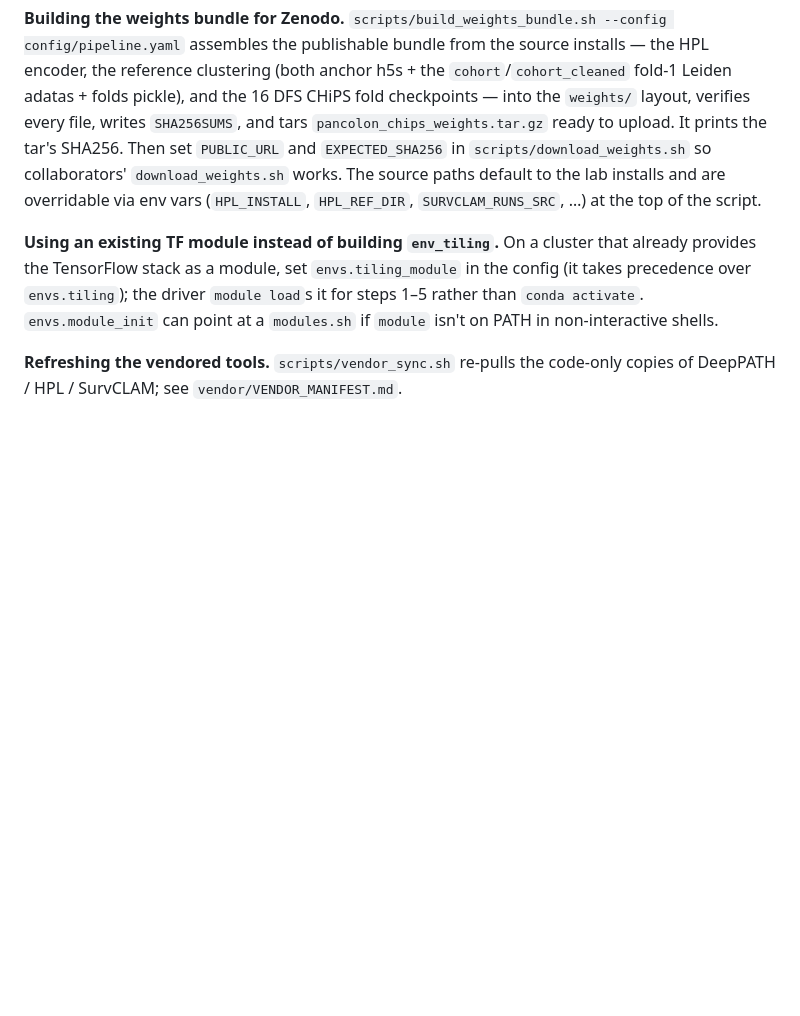
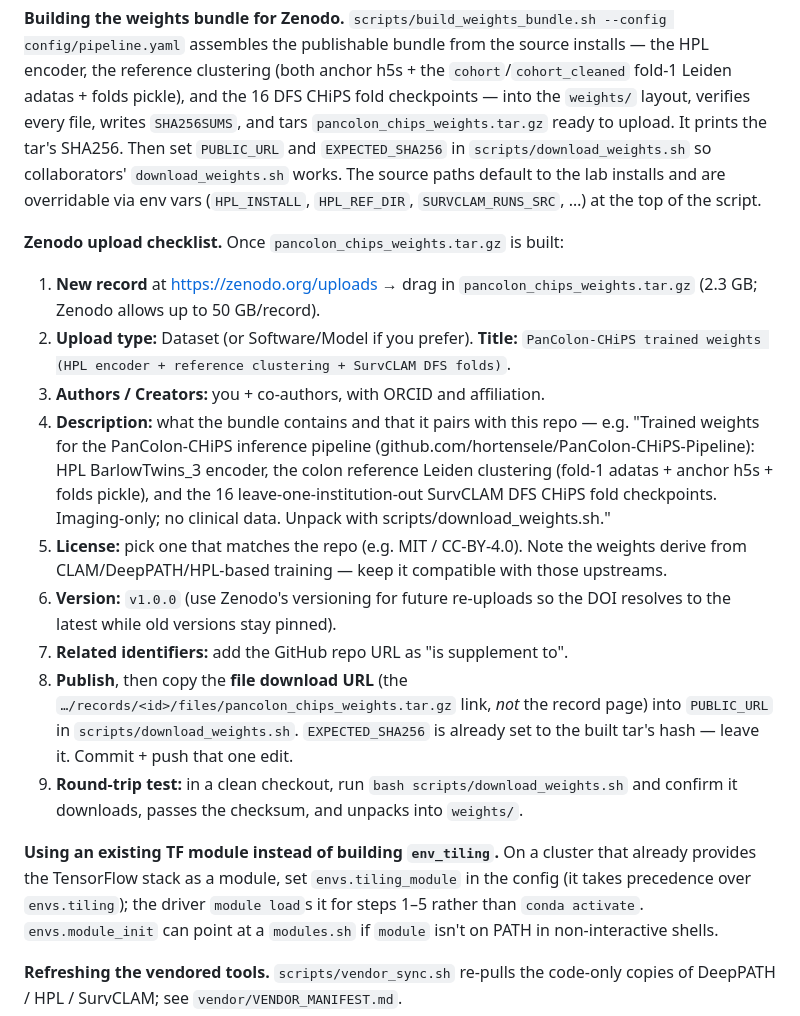
Before and after one commit to hortensele/PanColon-CHiPS-Pipeline, a Markdown page: README.md, the part around the change. Rendered like a GitHub page; blank space fills up the shorter version.

Commit message:
docs: add Zenodo upload checklist to maintainer section

```diff
--- a/README.md
+++ b/README.md
@@ -263,6 +263,32 @@ the tar's SHA256. Then set `PUBLIC_URL` and `EXPECTED_SHA256` in
 source paths default to the lab installs and are overridable via env vars
 (`HPL_INSTALL`, `HPL_REF_DIR`, `SURVCLAM_RUNS_SRC`, …) at the top of the script.
 
+**Zenodo upload checklist.** Once `pancolon_chips_weights.tar.gz` is built:
+
+1. **New record** at https://zenodo.org/uploads → drag in
+   `pancolon_chips_weights.tar.gz` (2.3 GB; Zenodo allows up to 50 GB/record).
+2. **Upload type:** Dataset (or Software/Model if you prefer). **Title:**
+   `PanColon-CHiPS trained weights (HPL encoder + reference clustering + SurvCLAM DFS folds)`.
+3. **Authors / Creators:** you + co-authors, with ORCID and affiliation.
+4. **Description:** what the bundle contains and that it pairs with this repo —
+   e.g. "Trained weights for the PanColon-CHiPS inference pipeline
+   (github.com/hortensele/PanColon-CHiPS-Pipeline): HPL BarlowTwins_3 encoder, the
+   colon reference Leiden clustering (fold-1 adatas + anchor h5s + folds pickle),
+   and the 16 leave-one-institution-out SurvCLAM DFS CHiPS fold checkpoints.
+   Imaging-only; no clinical data. Unpack with scripts/download_weights.sh."
+5. **License:** pick one that matches the repo (e.g. MIT / CC-BY-4.0). Note the
+   weights derive from CLAM/DeepPATH/HPL-based training — keep it compatible with
+   those upstreams.
+6. **Version:** `v1.0.0` (use Zenodo's versioning for future re-uploads so the DOI
+   resolves to the latest while old versions stay pinned).
+7. **Related identifiers:** add the GitHub repo URL as "is supplement to".
+8. **Publish**, then copy the **file download URL** (the
+   `…/records/<id>/files/pancolon_chips_weights.tar.gz` link, *not* the record page)
+   into `PUBLIC_URL` in `scripts/download_weights.sh`. `EXPECTED_SHA256` is already
+   set to the built tar's hash — leave it. Commit + push that one edit.
+9. **Round-trip test:** in a clean checkout, run `bash scripts/download_weights.sh`
+   and confirm it downloads, passes the checksum, and unpacks into `weights/`.
+
 **Using an existing TF module instead of building `env_tiling`.** On a cluster
 that already provides the TensorFlow stack as a module, set `envs.tiling_module`
 in the config (it takes precedence over `envs.tiling`); the driver `module load`s
```
